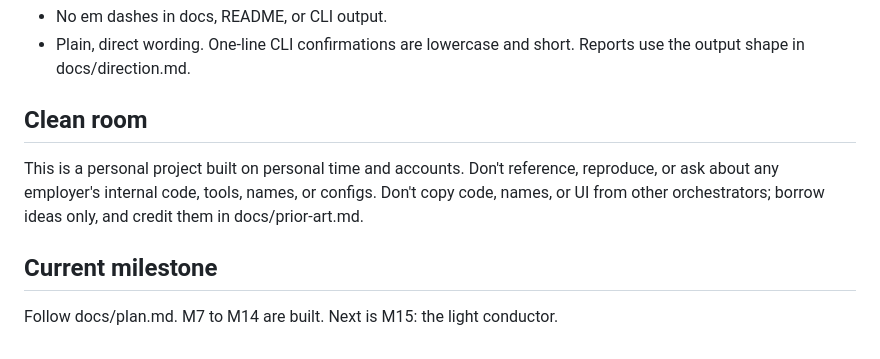
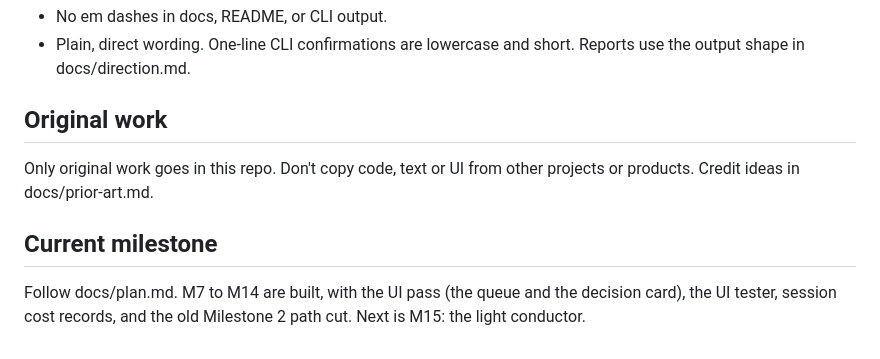
Before and after one commit to mpwilso/parallax, a Markdown page: CLAUDE.md, the part around the change. GitHub-like rendering.

Commit message:
CLAUDE.md: status as built, and original work; README badge for mpwilso
Co-Authored-By: Claude Opus 5.5 <noreply@anthropic.com>

```diff
--- a/CLAUDE.md
+++ b/CLAUDE.md
@@ -34,10 +34,10 @@ Search the repo for an existing helper, test fixture, or pattern first. Reuse be
 - No em dashes in docs, README, or CLI output.
 - Plain, direct wording. One-line CLI confirmations are lowercase and short. Reports use the output shape in docs/direction.md.
 
-## Clean room
+## Original work
 
-This is a personal project built on personal time and accounts. Don't reference, reproduce, or ask about any employer's internal code, tools, names, or configs. Don't copy code, names, or UI from other orchestrators; borrow ideas only, and credit them in docs/prior-art.md.
+Only original work goes in this repo. Don't copy code, text or UI from other projects or products. Credit ideas in docs/prior-art.md.
 
 ## Current milestone
 
-Follow docs/plan.md. M7 to M14 are built. Next is M15: the light conductor.
+Follow docs/plan.md. M7 to M14 are built, with the UI pass (the queue and the decision card), the UI tester, session cost records, and the old Milestone 2 path cut. Next is M15: the light conductor.
```
Also changed, not shown: README.md (+1 -1 lines).
